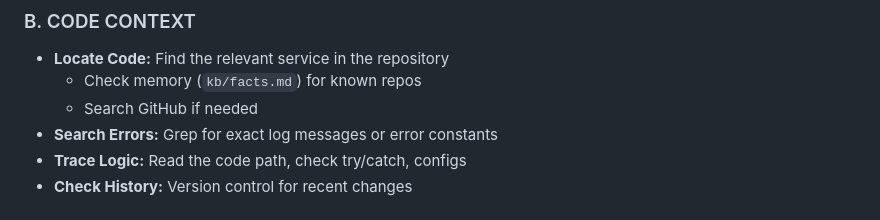
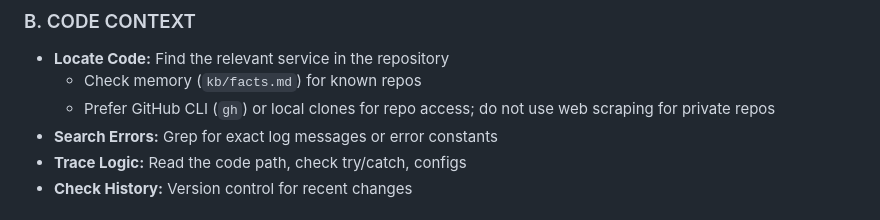
Before and after one commit to axiomhq/gilfoyle, a Markdown page: SKILL.md, the part around the change. Rendered like a GitHub page.

Commit message:
Clarify GitHub access via gh
Amp-Thread-ID: https://ampcode.com/threads/T-019c1e46-a0dc-76e1-bc12-d9bc41c3fc6c
Co-authored-by: Amp <amp@ampcode.com>

```diff
--- a/SKILL.md
+++ b/SKILL.md
@@ -110,7 +110,7 @@ Follow this loop strictly.
 ### B. CODE CONTEXT
 - **Locate Code:** Find the relevant service in the repository
   - Check memory (`kb/facts.md`) for known repos
-  - Search GitHub if needed
+  - Prefer GitHub CLI (`gh`) or local clones for repo access; do not use web scraping for private repos
 - **Search Errors:** Grep for exact log messages or error constants
 - **Trace Logic:** Read the code path, check try/catch, configs
 - **Check History:** Version control for recent changes
```
